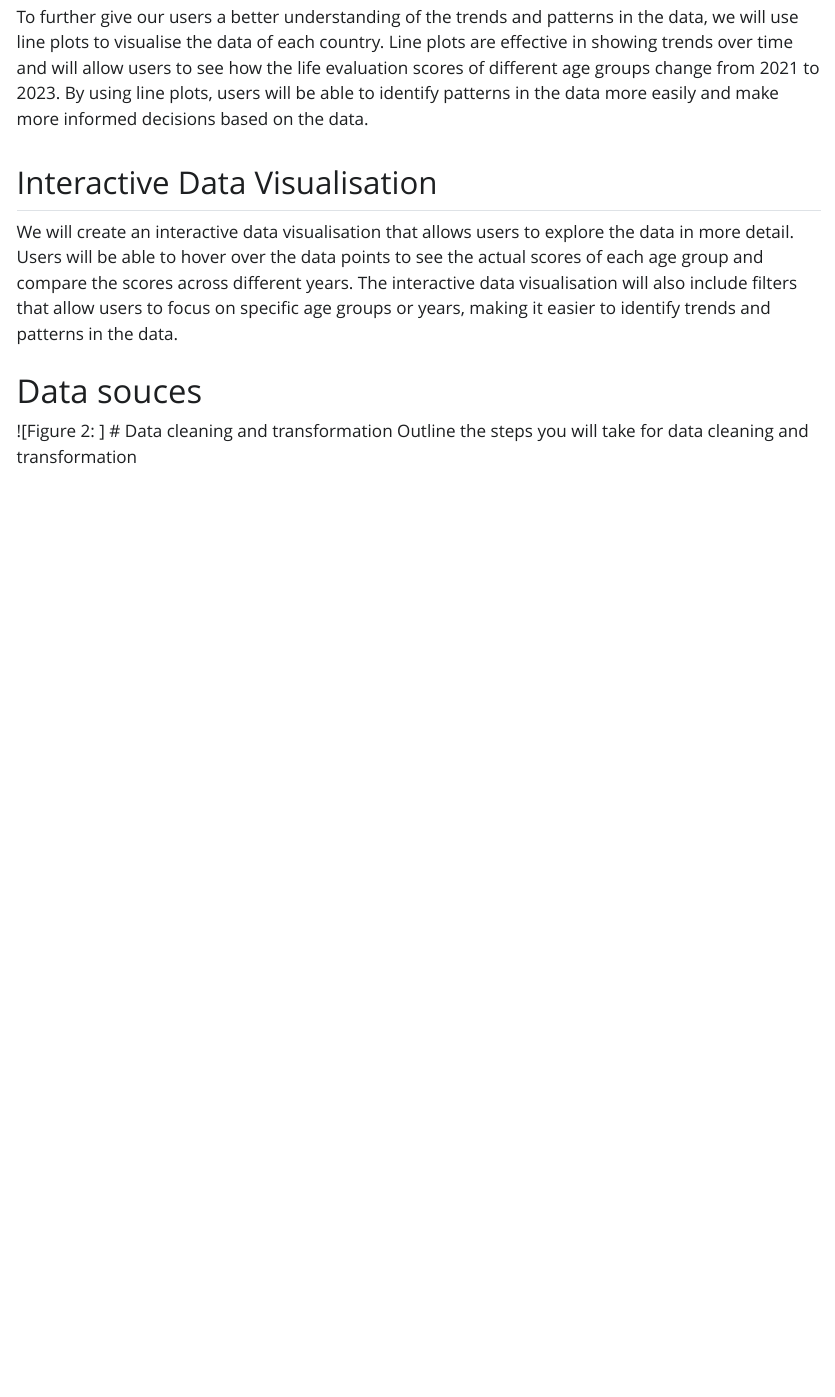
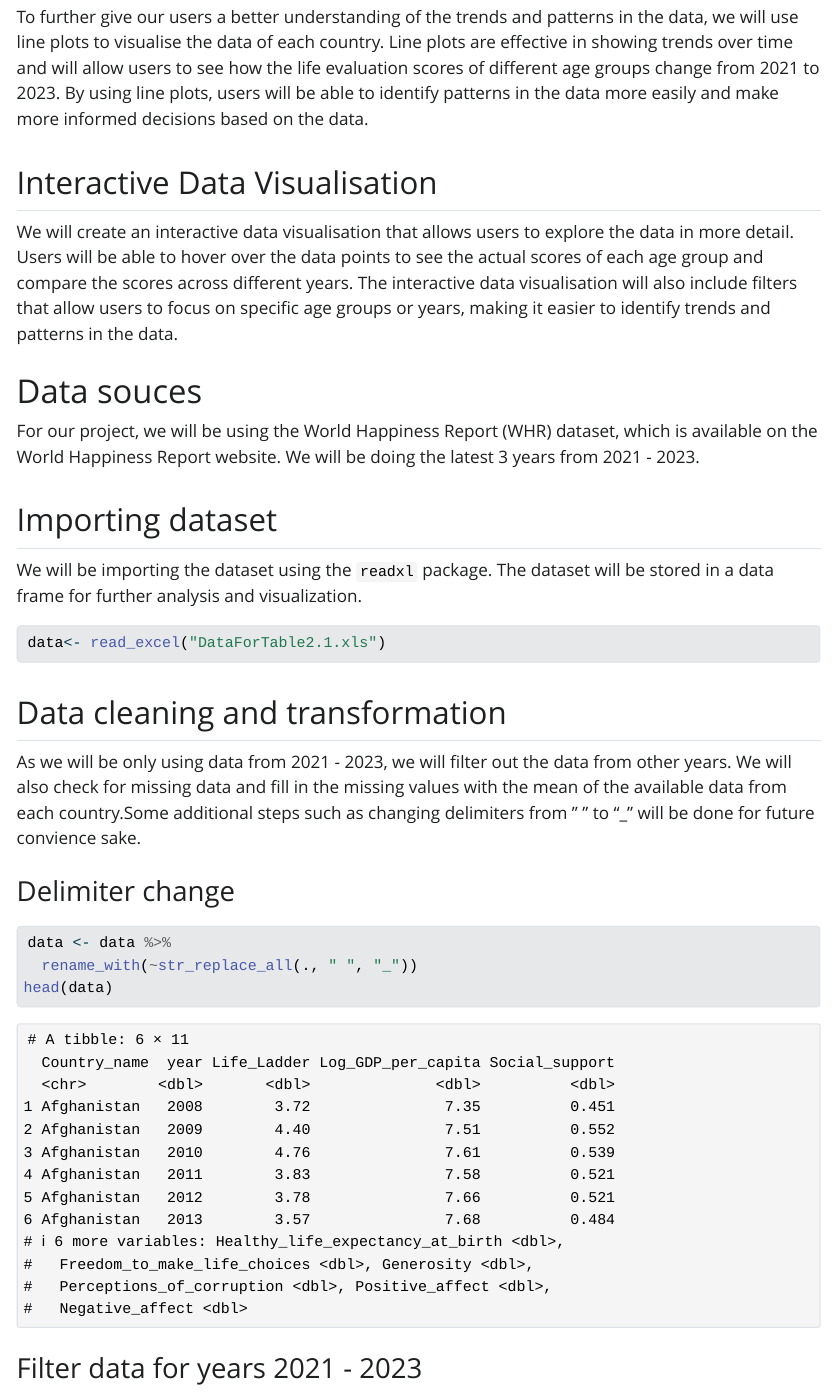
Before and after one commit to shaoern1/AAI1001Project, a Quarto document (AAI1001Project.qmd): the page in a window 1100 px wide, from 3650 px down. The pictures show the output file AAI1001Project.html that the author committed with the source, opened offline; Quarto's library style sheets are replaced by a plain one without menus.

Commit message:
inital data cleaning

````diff
--- a/AAI1001Project.qmd
+++ b/AAI1001Project.qmd
@@ -67,6 +67,25 @@ We will create an interactive data visualisation that allows users to explore th
 
 
 # Data souces
-![Figure 2: ]
-# Data cleaning and transformation
-Outline the steps you will take for data cleaning and transformation
+
+For our project, we will be using the World Happiness Report (WHR) dataset, which is available on the World Happiness Report website. We will be doing the latest 3 years from 2021 - 2023.
+
+## Importing dataset
+We will be importing the dataset using the `readxl` package. The dataset will be stored in a data frame for further analysis and visualization.
+
+```{r}
+data<- read_excel("DataForTable2.1.xls")
+```
+
+## Data cleaning and transformation
+As we will be only using data from 2021 - 2023, we will filter out the data from other years. We will also check for missing data and fill in the missing values with the mean of the available data from each country.Some additional steps such as changing delimiters from " " to "_" will be done for future convience sake.
+
+### Delimiter change
+
+```{r}
+data <- data %>%
+  rename_with(~str_replace_all(., " ", "_"))
+head(data)
+```
+
+### Filter data for years 2021 - 2023
@@ -72,0 +93 @@ Outline the steps you will take for data cleaning and transformation
+data <- data %>%
````
Also changed, not shown: AAI1001Project.html, AAI1001Project.qmd (24 more changed lines).
